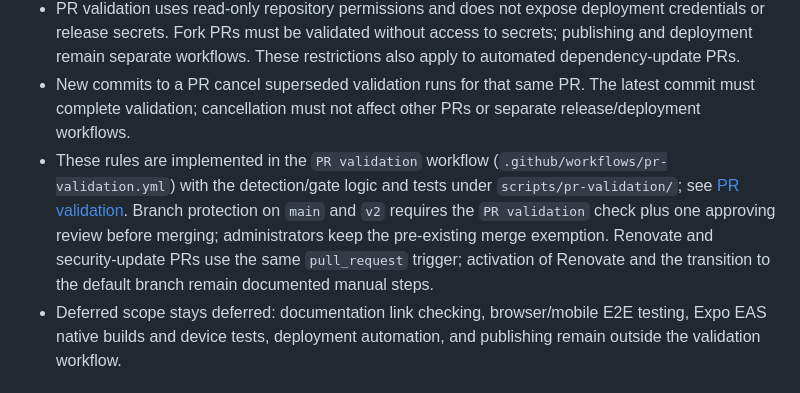
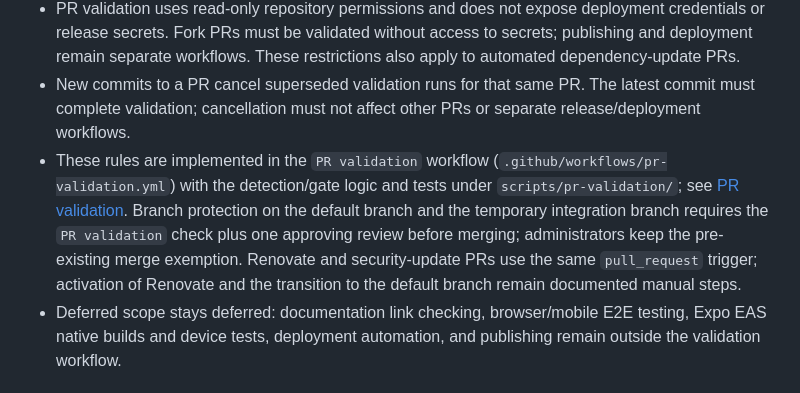
Before and after one commit to bity-labs/tstack, a Markdown page: docs/context.md, the part around the change. GitHub-like rendering.

```diff
--- a/docs/context.md
+++ b/docs/context.md
@@ -111,7 +111,7 @@ Nimbus refers to [Nimbus Docs](https://nimbus-docs.com/get-started/). Its scaffo
 - Branch protection must require `PR validation` to pass before merging; a failed workflow alone does not enforce this restriction.
 - PR validation uses read-only repository permissions and does not expose deployment credentials or release secrets. Fork PRs must be validated without access to secrets; publishing and deployment remain separate workflows. These restrictions also apply to automated dependency-update PRs.
 - New commits to a PR cancel superseded validation runs for that same PR. The latest commit must complete validation; cancellation must not affect other PRs or separate release/deployment workflows.
-- These rules are implemented in the `PR validation` workflow (`.github/workflows/pr-validation.yml`) with the detection/gate logic and tests under `scripts/pr-validation/`; see [PR validation](pr-validation.md). Branch protection on `main` and `v2` requires the `PR validation` check plus one approving review before merging; administrators keep the pre-existing merge exemption. Renovate and security-update PRs use the same `pull_request` trigger; activation of Renovate and the transition to the default branch remain documented manual steps.
+- These rules are implemented in the `PR validation` workflow (`.github/workflows/pr-validation.yml`) with the detection/gate logic and tests under `scripts/pr-validation/`; see [PR validation](pr-validation.md). Branch protection on the default branch and the temporary integration branch requires the `PR validation` check plus one approving review before merging; administrators keep the pre-existing merge exemption. Renovate and security-update PRs use the same `pull_request` trigger; activation of Renovate and the transition to the default branch remain documented manual steps.
 - Deferred scope stays deferred: documentation link checking, browser/mobile E2E testing, Expo EAS native builds and device tests, deployment automation, and publishing remain outside the validation workflow.
 
 ## Open Decisions
```
Also changed, not shown: README.md (+3 -3 lines), docs/pr-validation.md (+6 -3 lines).
